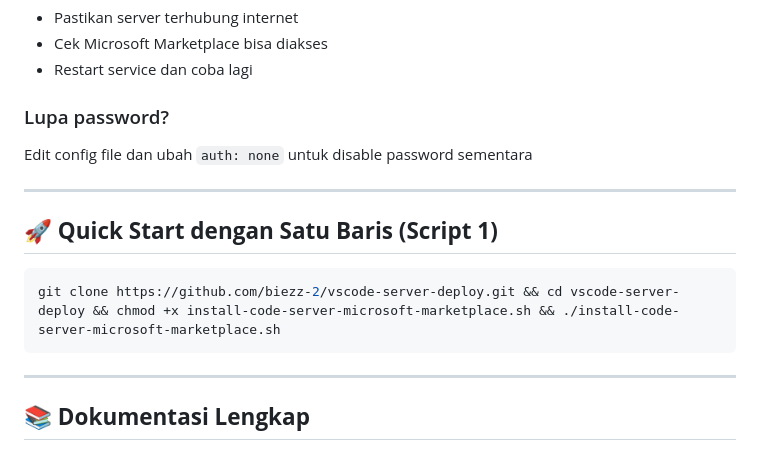
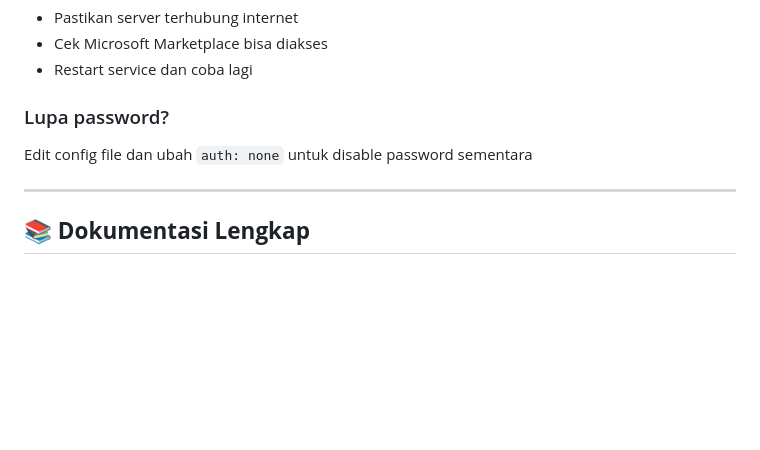
Before and after one commit to biezz-2/VS-Code-Server, a Markdown page: README.md, the part around the change. GitHub-like rendering; blank space fills up the shorter version.

````diff
--- a/README.md
+++ b/README.md
@@ -190,14 +190,6 @@ Edit config file dan ubah `auth: none` untuk disable password sementara
 
 ---
 
-## 🚀 **Quick Start dengan Satu Baris (Script 1)**
-
-```sh
-git clone https://github.com/biezz-2/vscode-server-deploy.git && cd vscode-server-deploy && chmod +x install-code-server-microsoft-marketplace.sh && ./install-code-server-microsoft-marketplace.sh
-```
-
----
-
 ## 📚 **Dokumentasi Lengkap**
 
 Untuk dokumentasi detail tentang instalasi, konfigurasi, security recommendations, dan advanced settings, baca:
````
